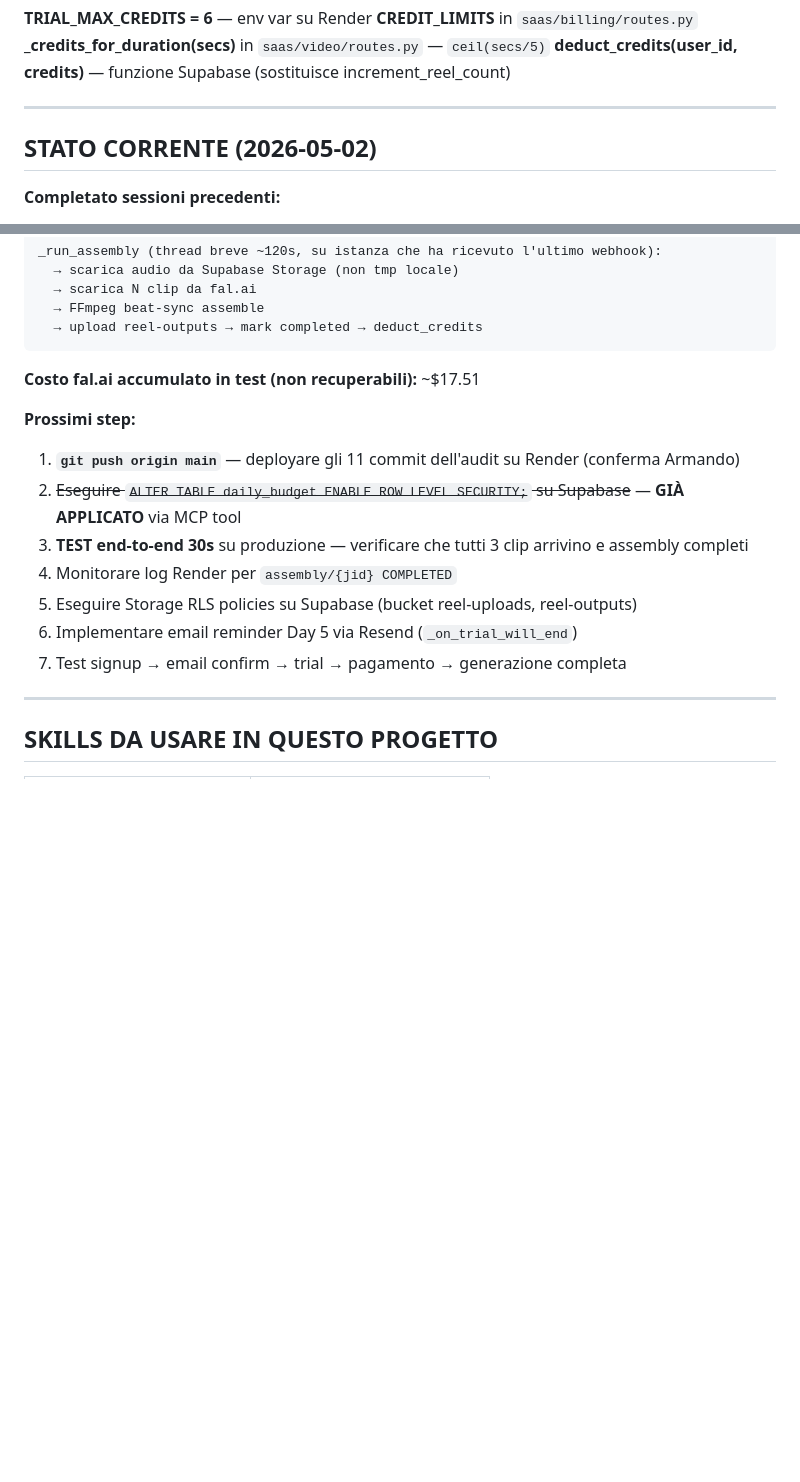
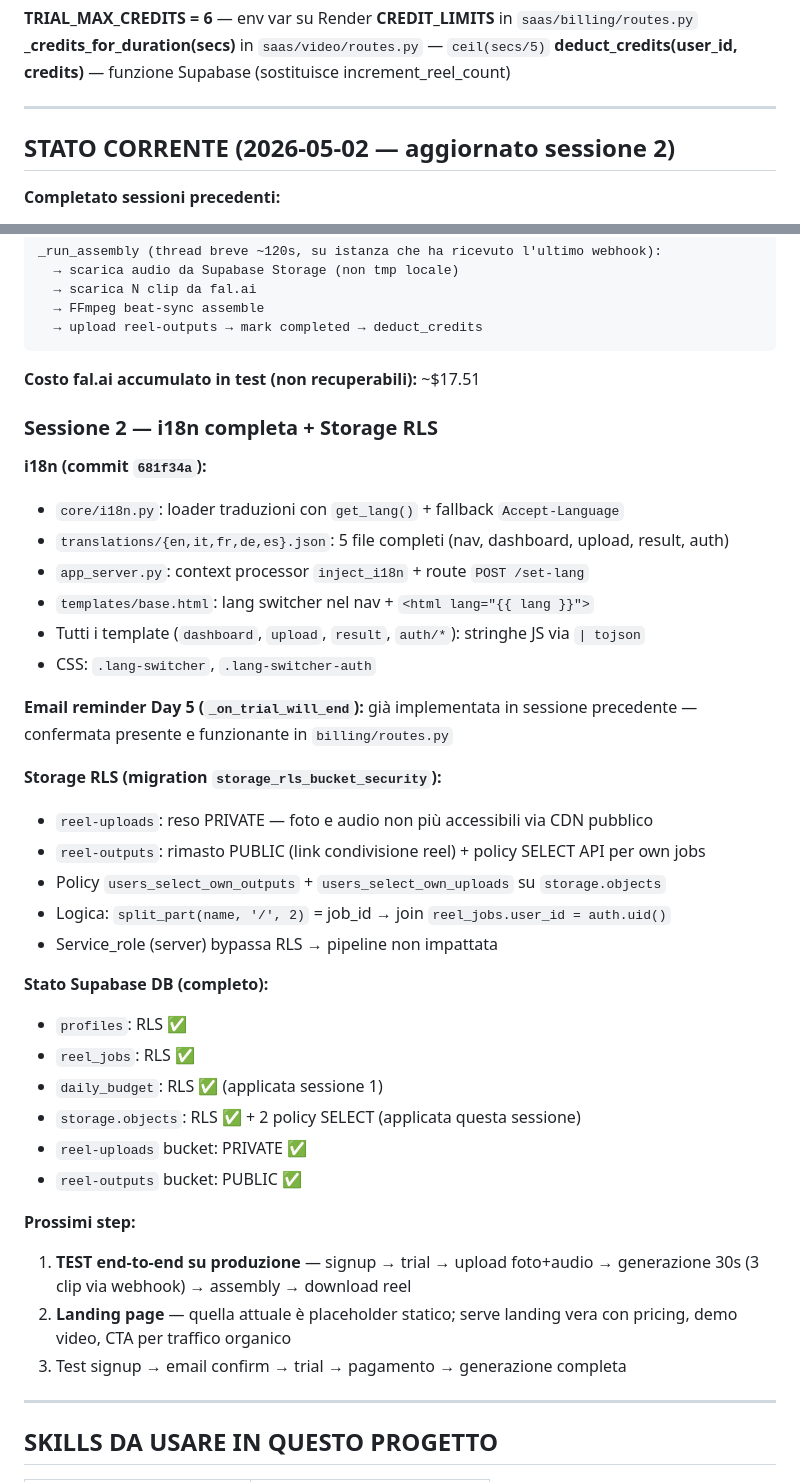
Before and after one commit to ObiriecLabs/delulureel, a Markdown page: CLAUDE.md, 2 parts joined by grey strips. Drawn GitHub-style; blank space fills up the shorter version.

Commit message:
docs: aggiorna CLAUDE.md — sessione 2 (i18n + Storage RLS + email Day5)
Co-Authored-By: Claude Sonnet 4.6 <noreply@anthropic.com>

```diff
--- a/CLAUDE.md
+++ b/CLAUDE.md
@@ -145,7 +145,7 @@ Annuale = 2 mesi gratis.
 
 ---
 
-## STATO CORRENTE (2026-05-02)
+## STATO CORRENTE (2026-05-02 — aggiornato sessione 2)
 
 **Completato sessioni precedenti:**
 - MVP completo: landing, auth, billing, video pipeline, templates, CSS, JS
@@ -312,14 +312,37 @@ _run_assembly (thread breve ~120s, su istanza che ha ricevuto l'ultimo webhook):
 
 **Costo fal.ai accumulato in test (non recuperabili):** ~$17.51
 
+### Sessione 2 — i18n completa + Storage RLS
+
+**i18n (commit `681f34a`):**
+- `core/i18n.py`: loader traduzioni con `get_lang()` + fallback `Accept-Language`
+- `translations/{en,it,fr,de,es}.json`: 5 file completi (nav, dashboard, upload, result, auth)
+- `app_server.py`: context processor `inject_i18n` + route `POST /set-lang`
+- `templates/base.html`: lang switcher nel nav + `<html lang="{{ lang }}">`
+- Tutti i template (`dashboard`, `upload`, `result`, `auth/*`): stringhe JS via `| tojson`
+- CSS: `.lang-switcher`, `.lang-switcher-auth`
+
+**Email reminder Day 5 (`_on_trial_will_end`):** già implementata in sessione precedente — confermata presente e funzionante in `billing/routes.py`
+
+**Storage RLS (migration `storage_rls_bucket_security`):**
+- `reel-uploads`: reso PRIVATE — foto e audio non più accessibili via CDN pubblico
+- `reel-outputs`: rimasto PUBLIC (link condivisione reel) + policy SELECT API per own jobs
+- Policy `users_select_own_outputs` + `users_select_own_uploads` su `storage.objects`
+- Logica: `split_part(name, '/', 2)` = job_id → join `reel_jobs.user_id = auth.uid()`
+- Service_role (server) bypassa RLS → pipeline non impattata
+
+**Stato Supabase DB (completo):**
+- `profiles`: RLS ✅
+- `reel_jobs`: RLS ✅
+- `daily_budget`: RLS ✅ (applicata sessione 1)
+- `storage.objects`: RLS ✅ + 2 policy SELECT (applicata questa sessione)
+- `reel-uploads` bucket: PRIVATE ✅
+- `reel-outputs` bucket: PUBLIC ✅
+
 **Prossimi step:**
-1. **`git push origin main`** — deployare gli 11 commit dell'audit su Render (conferma Armando)
-2. ~~Eseguire `ALTER TABLE daily_budget ENABLE ROW LEVEL SECURITY;` su Supabase~~ — **GIÀ APPLICATO** via MCP tool
-3. **TEST end-to-end 30s** su produzione — verificare che tutti 3 clip arrivino e assembly completi
-4. Monitorare log Render per `assembly/{jid} COMPLETED`
-5. Eseguire Storage RLS policies su Supabase (bucket reel-uploads, reel-outputs)
-6. Implementare email reminder Day 5 via Resend (`_on_trial_will_end`)
-7. Test signup → email confirm → trial → pagamento → generazione completa
+1. **TEST end-to-end su produzione** — signup → trial → upload foto+audio → generazione 30s (3 clip via webhook) → assembly → download reel
+2. **Landing page** — quella attuale è placeholder statico; serve landing vera con pricing, demo video, CTA per traffico organico
+3. Test signup → email confirm → trial → pagamento → generazione completa
 
 ---
 
```
